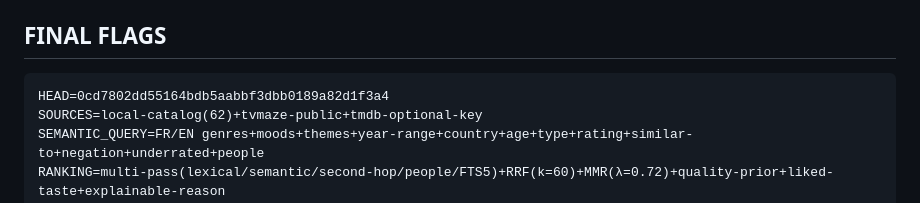
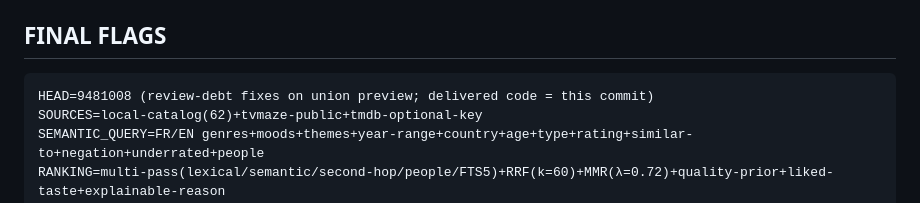
Before and after one commit to WeZ0rHD/film-search, a Markdown page: DELIVERY.md, the part around the change. GitHub-like rendering.

Commit message:
film-search: DELIVERY HEAD=9481008 (review-debt fixes delivered)

````diff
--- a/DELIVERY.md
+++ b/DELIVERY.md
@@ -15,7 +15,7 @@
 ## FINAL FLAGS
 
 ```
-HEAD=0cd7802dd55164bdb5aabbf3dbb0189a82d1f3a4
+HEAD=9481008 (review-debt fixes on union preview; delivered code = this commit)
 SOURCES=local-catalog(62)+tvmaze-public+tmdb-optional-key
 SEMANTIC_QUERY=FR/EN genres+moods+themes+year-range+country+age+type+rating+similar-to+negation+underrated+people
 RANKING=multi-pass(lexical/semantic/second-hop/people/FTS5)+RRF(k=60)+MMR(λ=0.72)+quality-prior+liked-taste+explainable-reason
````
